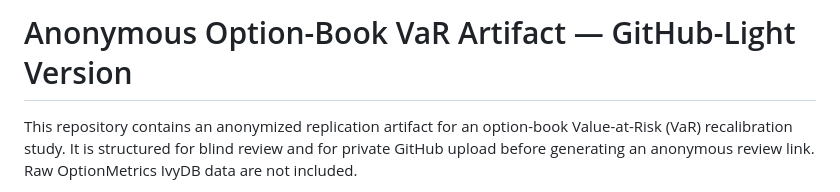
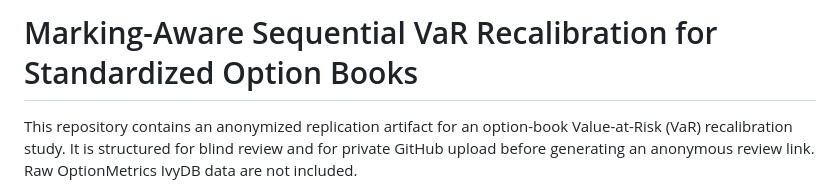
Before and after one commit to TenghanZhong/option-book-var, a Markdown page: README.md, the part around the change. Rendered like a GitHub page.

```diff
--- a/README.md
+++ b/README.md
@@ -1,4 +1,4 @@
-# Anonymous Option-Book VaR Artifact — GitHub-Light Version
+# Marking-Aware Sequential VaR Recalibration for Standardized Option Books
 
 This repository contains an anonymized replication artifact for an option-book Value-at-Risk (VaR) recalibration study. It is structured for blind review and for private GitHub upload before generating an anonymous review link. Raw OptionMetrics IvyDB data are not included.
 
```
